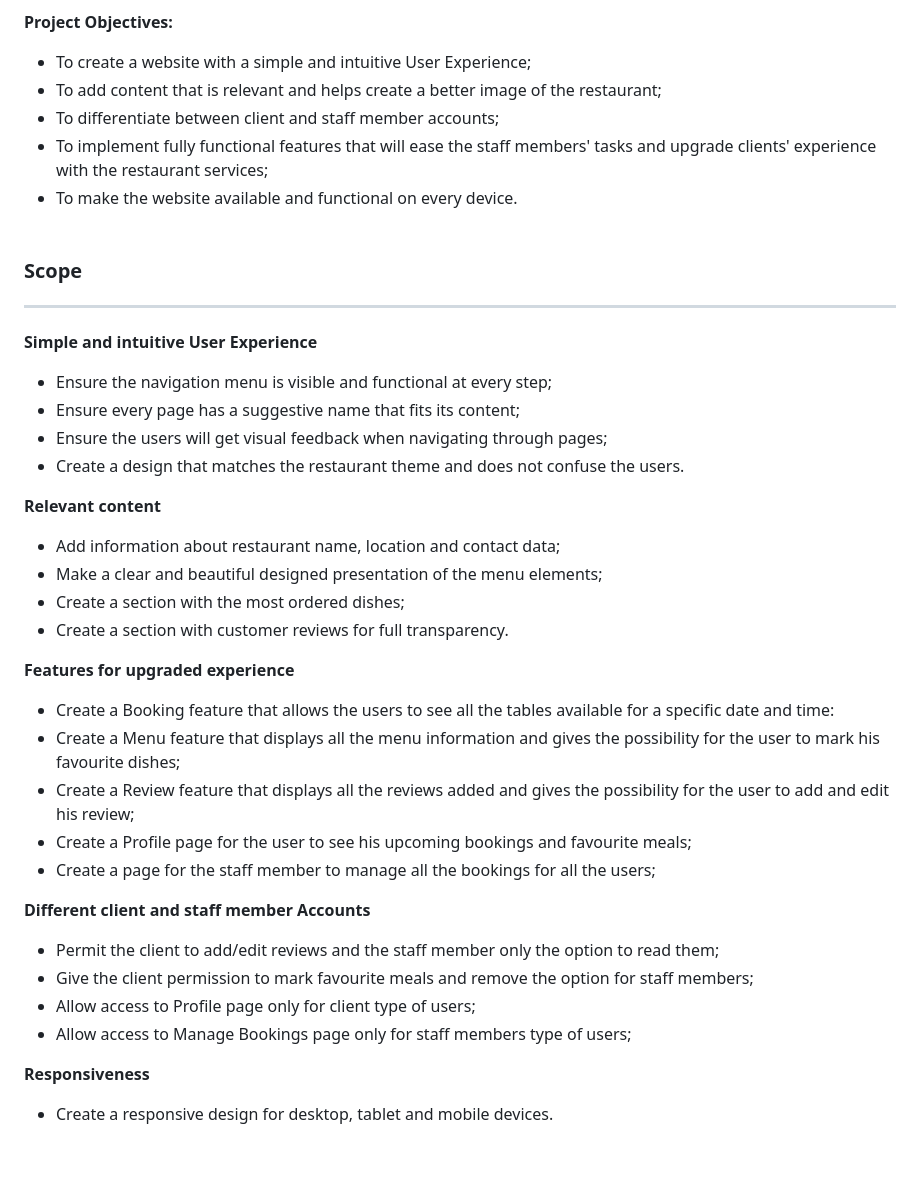
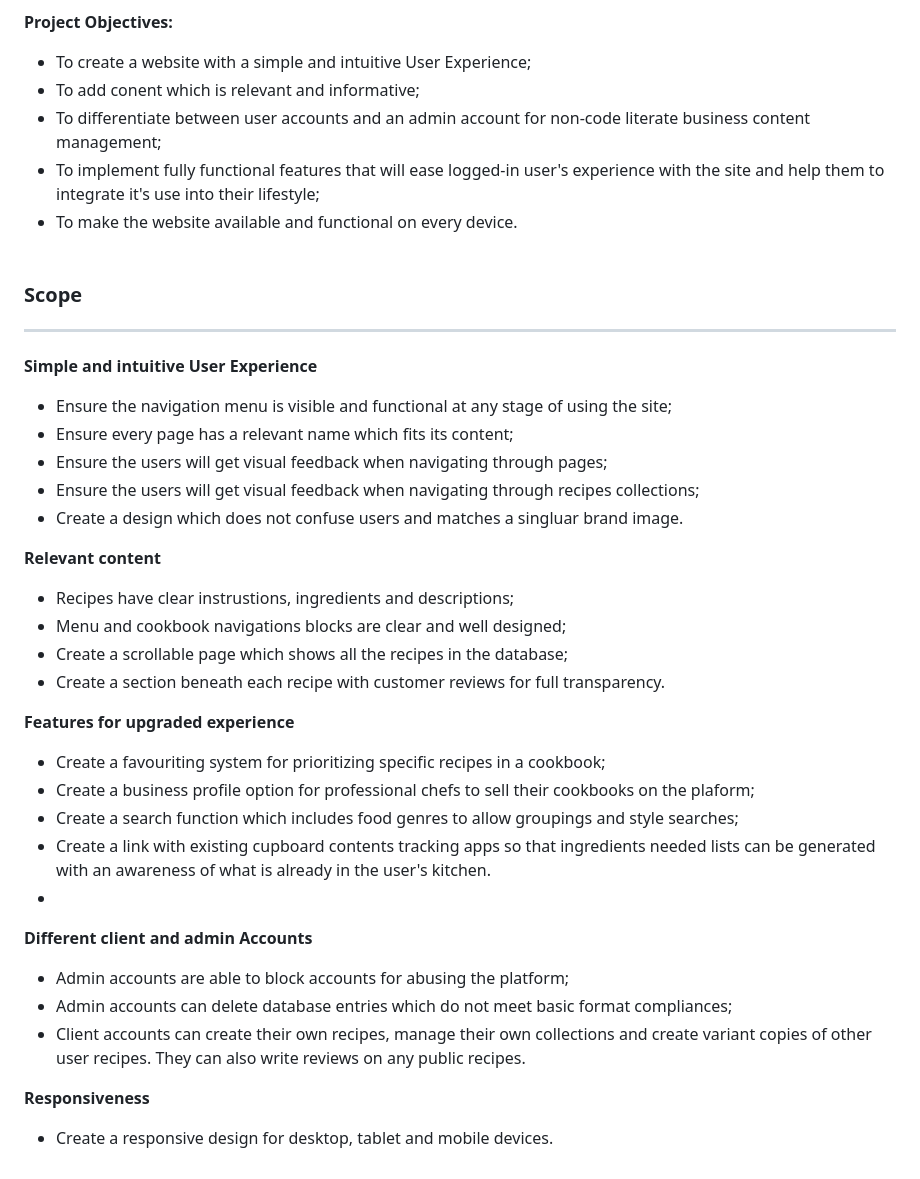
Before and after one commit to Code-Institute-Submissions/RoDoCode-Menooh, a Markdown page: README.md, the part around the change. GitHub-like rendering.

Commit message:
add content to Scope section of readme, lines 80 - 120

```diff
--- a/README.md
+++ b/README.md
@@ -84,36 +84,36 @@ Create a website for collecting and sharing recipes which is useful, enjoyable a
 
 **Project Objectives:**<br>
 * To create a website with a simple and intuitive User Experience;
-* To add content that is relevant and helps create a better image of the restaurant;
-* To differentiate between client and staff member accounts;
-* To implement fully functional features that will ease the staff members' tasks and upgrade clients' experience with the restaurant services;
+* To add conent which is relevant and informative;
+* To differentiate between user accounts and an admin account for non-code literate business content management;
+* To implement fully functional features that will ease logged-in user's experience with the site and help them to integrate it's use into their lifestyle;
 * To make the website available and functional on every device.<br><br>
 
 ### Scope<hr>
 **Simple and intuitive User Experience**<br>
-* Ensure the navigation menu is visible and functional at every step;
-* Ensure every page has a suggestive name that fits its content;
+* Ensure the navigation menu is visible and functional at any stage of using the site;
+* Ensure every page has a relevant name which fits its content;
 * Ensure the users will get visual feedback when navigating through pages;
-* Create a design that matches the restaurant theme and does not confuse the users.
+* Ensure the users will get visual feedback when navigating through recipes collections;
+* Create a design which does not confuse users and matches a singluar brand image.
 
 **Relevant content**<br>
-* Add information about restaurant name, location and contact data;
-* Make a clear and beautiful designed presentation of the menu elements;
-* Create a section with the most ordered dishes;
-* Create a section with customer reviews for full transparency.
+* Recipes have clear instrustions, ingredients and descriptions;
+* Menu and cookbook navigations blocks are clear and well designed;
+* Create a scrollable page which shows all the recipes in the database;
+* Create a section beneath each recipe with customer reviews for full transparency.
 
 **Features for upgraded experience**<br>
-* Create a Booking feature that allows the users to see all the tables available for a specific date and time:
-* Create a Menu feature that displays all the menu information and gives the possibility for the user to mark his favourite dishes;
-* Create a Review feature that displays all the reviews added and gives the possibility for the user to add and edit his review;
-* Create a Profile page for the user to see his upcoming bookings and favourite meals;
-* Create a page for the staff member to manage all the bookings for all the users;
+* Create a favouriting system for prioritizing specific recipes in a cookbook;
+* Create a business profile option for professional chefs to sell their cookbooks on the plaform;
+* Create a search function which includes food genres to allow groupings and style searches;
+* Create a link with existing cupboard contents tracking apps so that ingredients needed lists can be generated with an awareness of what is already in the user's kitchen.
+*
 
-**Different client and staff member Accounts**<br>
-* Permit the client to add/edit reviews and the staff member only the option to read them;
-* Give the client permission to mark favourite meals and remove the option for staff members;
-* Allow access to Profile page only for client type of users;
-* Allow access to Manage Bookings page only for staff members type of users;
+**Different client and admin Accounts**<br>
+* Admin accounts are able to block accounts for abusing the platform;
+* Admin accounts can delete database entries which do not meet basic format compliances;
+* Client accounts can create their own recipes, manage their own collections and create variant copies of other user recipes. They can also write reviews on any public recipes.
 
 **Responsiveness**<br>
 * Create a responsive design for desktop, tablet and mobile devices.<br><br>
```
